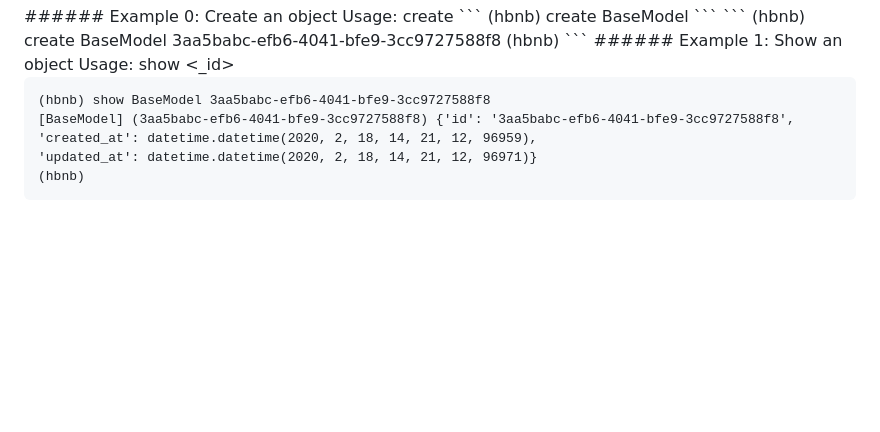
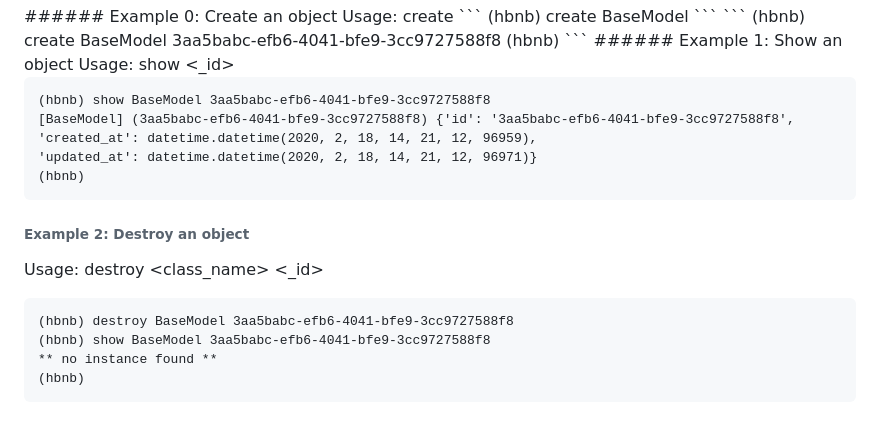
Before and after one commit to codeabuu/AirBnB_clone_v2, a Markdown page: README.md, the part around the change. GitHub-like rendering; blank space fills up the shorter version.

````diff
--- a/README.md
+++ b/README.md
@@ -86,3 +86,11 @@ Usage: show <class_name> <_id>
 'updated_at': datetime.datetime(2020, 2, 18, 14, 21, 12, 96971)}
 (hbnb)
 ```
+###### Example 2: Destroy an object
+Usage: destroy <class_name> <_id>
+```
+(hbnb) destroy BaseModel 3aa5babc-efb6-4041-bfe9-3cc9727588f8
+(hbnb) show BaseModel 3aa5babc-efb6-4041-bfe9-3cc9727588f8
+** no instance found **
+(hbnb)
+```
````
